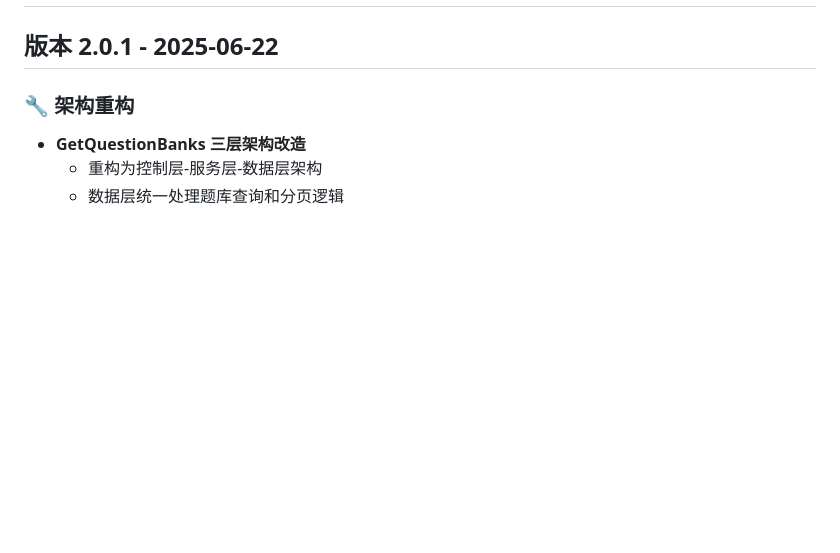
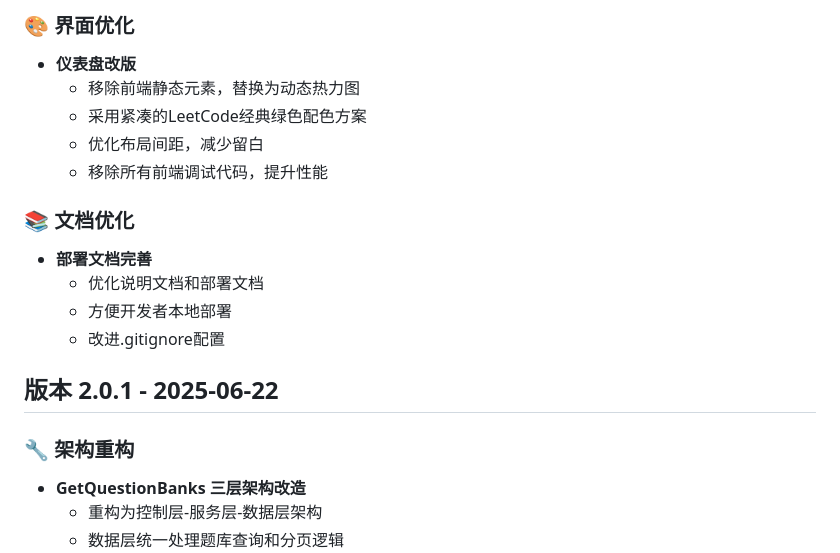
Before and after one commit to GGboya/ggcode, a Markdown page: CHANGELOG.md, the part around the change printed below. Rendered like a GitHub page; blank space fills up the shorter version.

```diff
--- a/CHANGELOG.md
+++ b/CHANGELOG.md
@@ -3,3 +72,15 @@
+### 🎨 界面优化
+- **仪表盘改版**
+  - 移除前端静态元素，替换为动态热力图
+  - 采用紧凑的LeetCode经典绿色配色方案
+  - 优化布局间距，减少留白
+  - 移除所有前端调试代码，提升性能
+
+### 📚 文档优化
+- **部署文档完善**
+  - 优化说明文档和部署文档
+  - 方便开发者本地部署
+  - 改进.gitignore配置
 
 ## 版本 2.0.1 - 2025-06-22
 
```
Also changed, not shown: other parts of CHANGELOG.md (+69 -0 lines).
